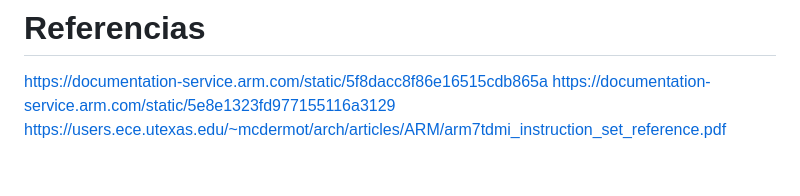
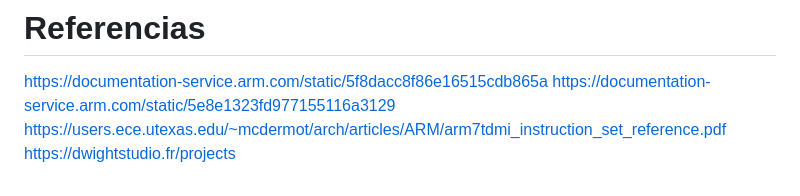
Before and after one commit to ip61-ua/neogba, a Markdown page: README.md, the part around the change. Drawn GitHub-style.

Commit message:
doc: added jarmemu reference

```diff
--- a/README.md
+++ b/README.md
@@ -64,3 +64,4 @@ El próximo paso tomado en el desarrollo del emulador es la implementación de l
 https://documentation-service.arm.com/static/5f8dacc8f86e16515cdb865a
 https://documentation-service.arm.com/static/5e8e1323fd977155116a3129
 https://users.ece.utexas.edu/~mcdermot/arch/articles/ARM/arm7tdmi_instruction_set_reference.pdf
+https://dwightstudio.fr/projects
```
